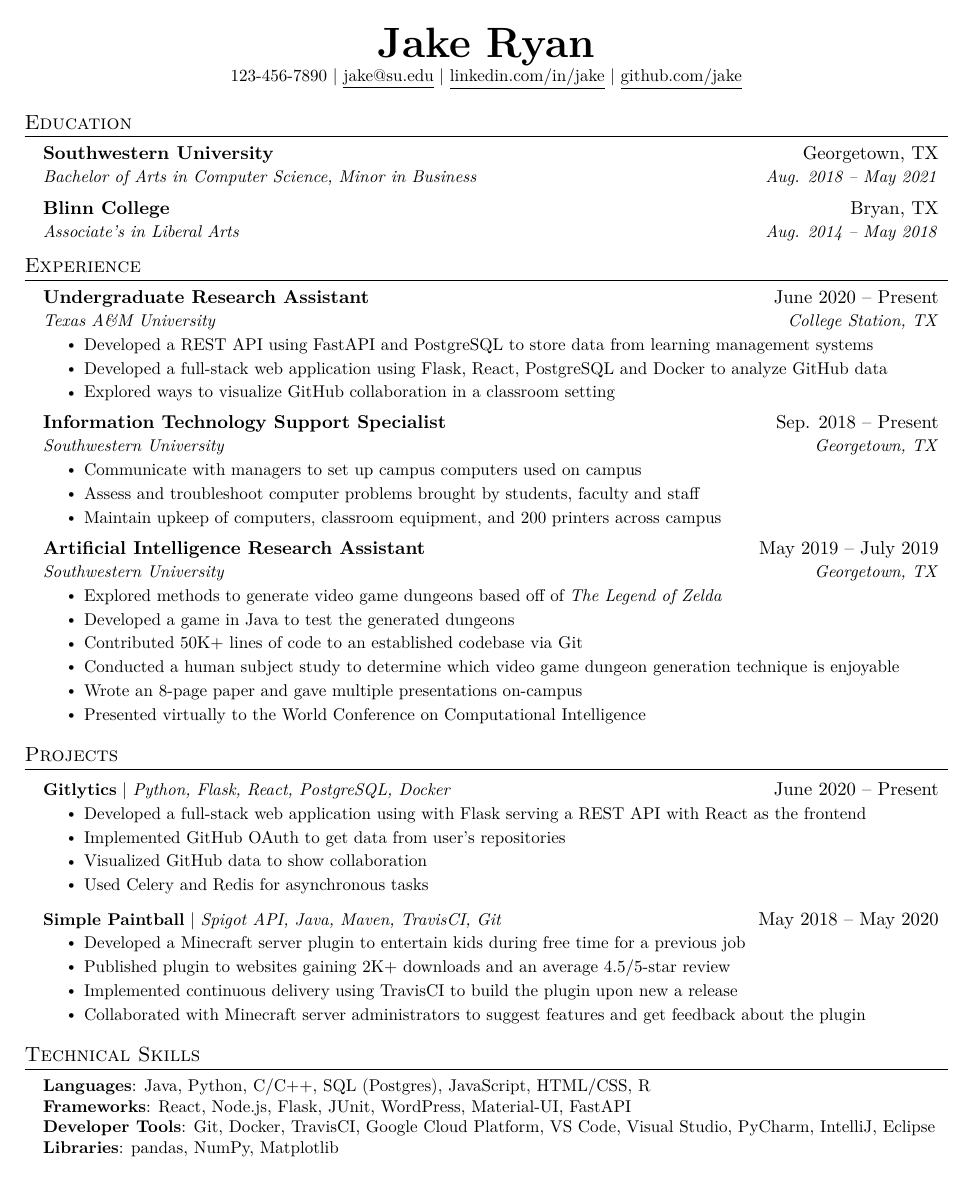
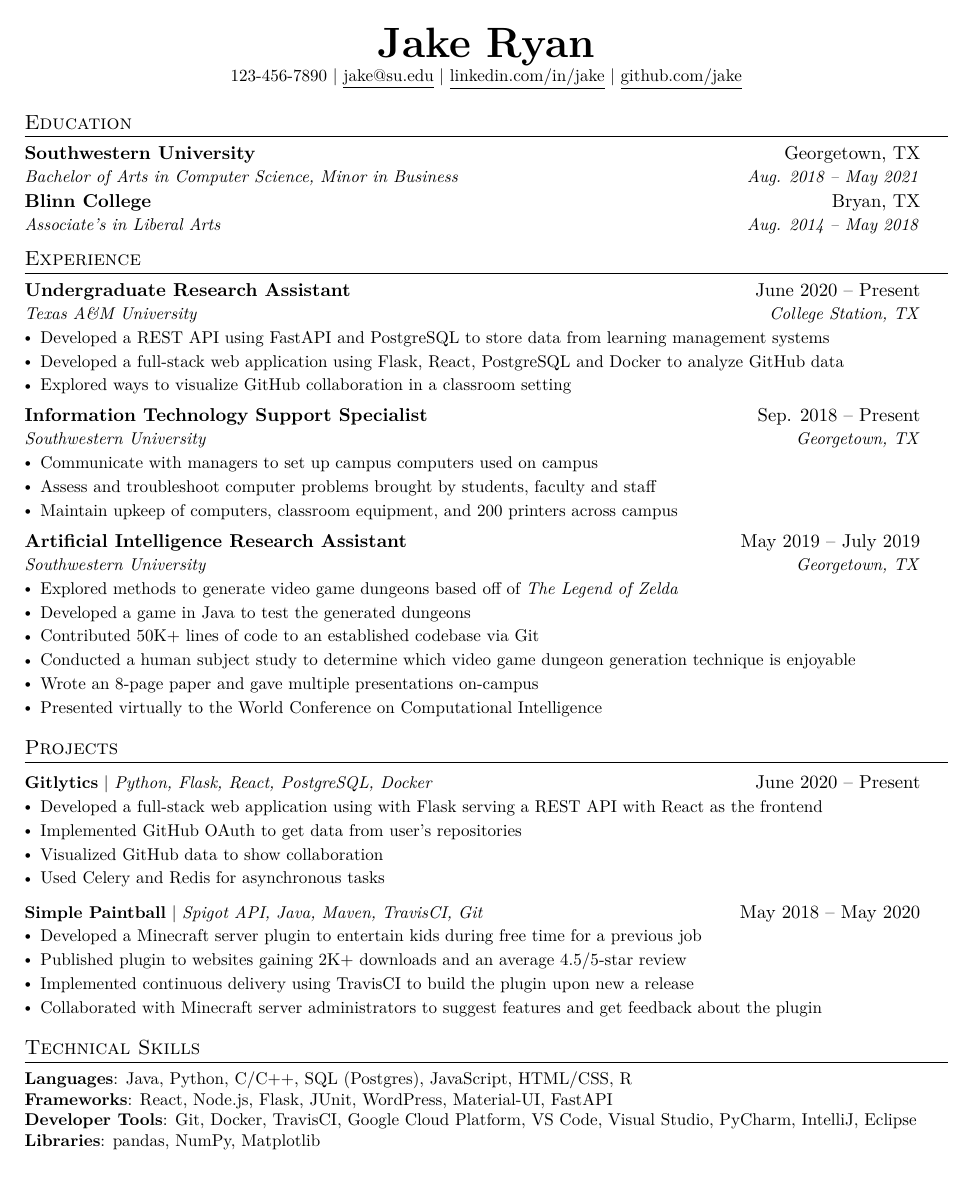
Before and after one commit to SriVinayA/Resume-Customizer, a LaTeX document (backend/pdf_generator/templates/template.tex): the whole page. Compiled offline with pdfLaTeX.

Commit message:
latex changes

```diff
--- a/backend/pdf_generator/templates/template.tex
+++ b/backend/pdf_generator/templates/template.tex
@@ -88,9 +88,13 @@
 
 \renewcommand\labelitemii{$\vcenter{\hbox{\tiny$\bullet$}}$}
 
-\newcommand{\resumeSubHeadingListStart}{\begin{itemize}[leftmargin=0.15in, label={}]}
+\newcommand{\resumeSubHeadingListStart}{%
+  \begin{itemize}[leftmargin=0pt, itemindent=0pt, labelwidth=0pt, labelsep=0pt, align=left, label={}]%
+}
 \newcommand{\resumeSubHeadingListEnd}{\end{itemize}}
-\newcommand{\resumeItemListStart}{\begin{itemize}}
+\newcommand{\resumeItemListStart}{%
+  \begin{itemize}[leftmargin=*, labelsep=0.5em]
+}
 \newcommand{\resumeItemListEnd}{\end{itemize}\vspace{-5pt}}
 
 %-------------------------------------------
@@ -193,7 +197,7 @@
 %
 %-----------PROGRAMMING SKILLS-----------
 \section{Technical Skills}
- \begin{itemize}[leftmargin=0.15in, label={}]
+\begin{itemize}[leftmargin=0pt, itemindent=0pt, labelwidth=0pt, labelsep=0pt, align=left, label={}]%
     \small{\item{
      \textbf{Languages}{: Java, Python, C/C++, SQL (Postgres), JavaScript, HTML/CSS, R} \\
      \textbf{Frameworks}{: React, Node.js, Flask, JUnit, WordPress, Material-UI, FastAPI} \\
```
Also changed, not shown: 1 other file.
